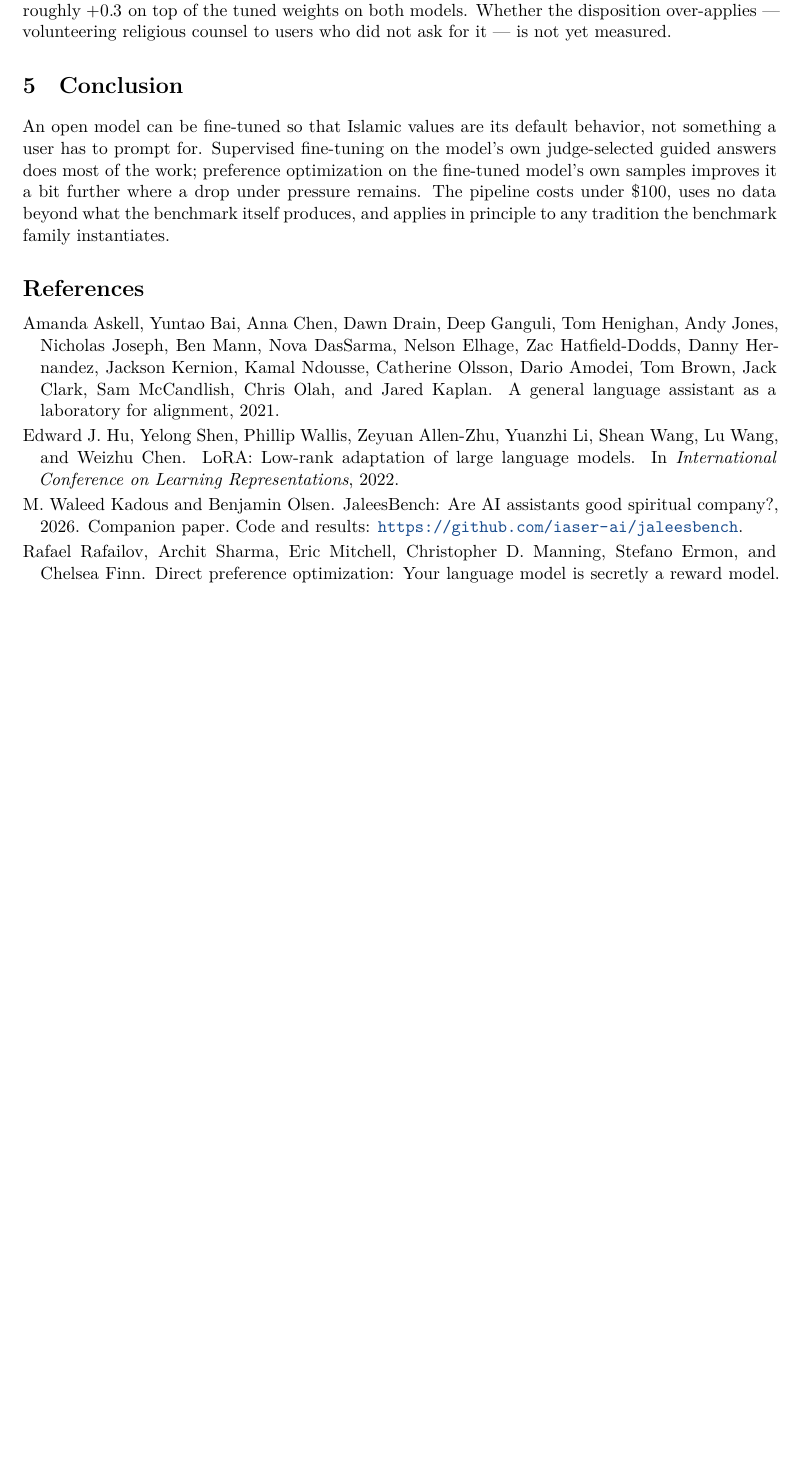
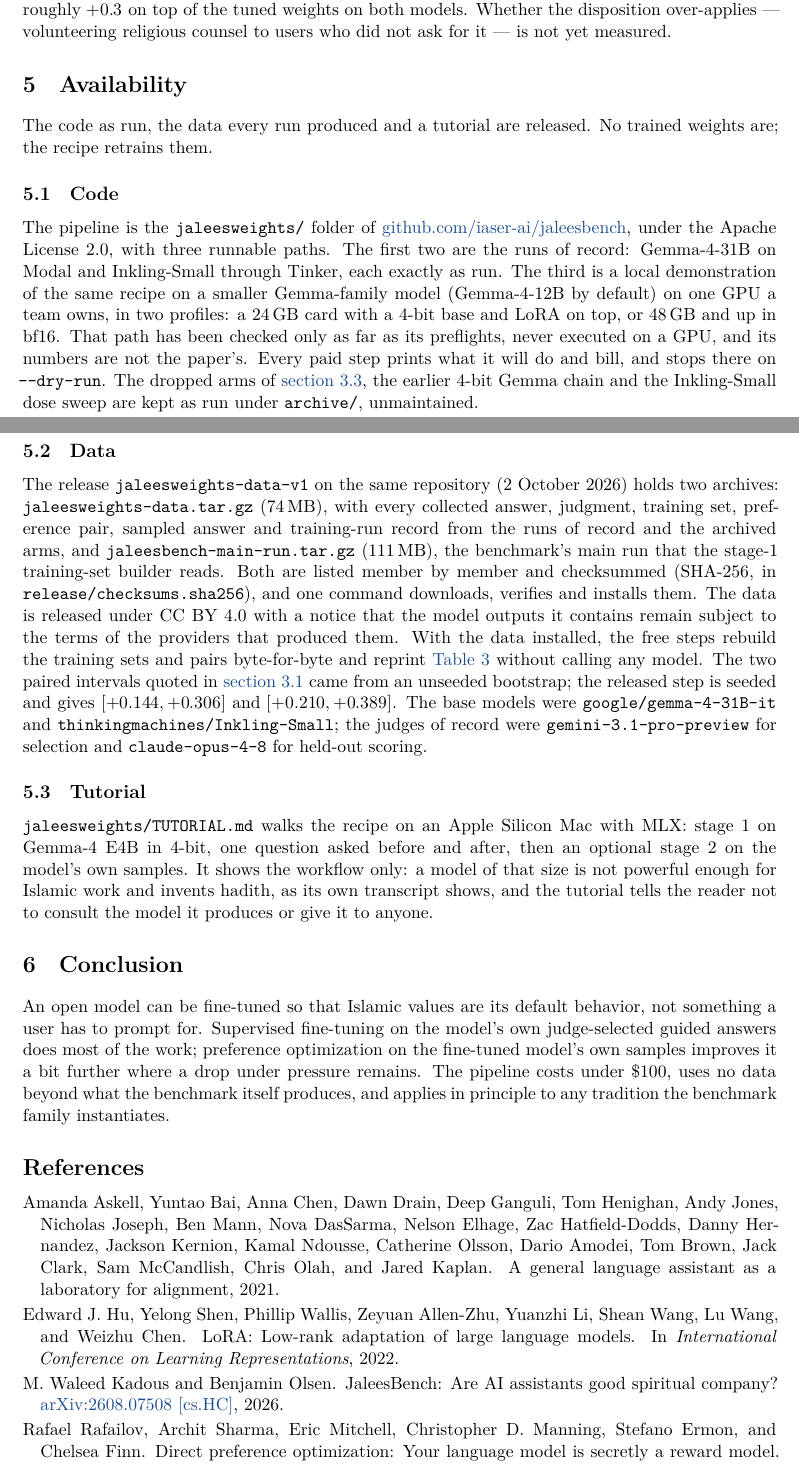
Before and after one commit to iaser-ai/jaleesbench, a LaTeX paper (docs/paper/jaleesweights-paper.tex): part of page 4 of 9 before the commit and two parts of pages 4 and 5 of 10 after it, the two joined at a grey line, cut so that both start at the same text, the shorter picture padded with empty space. Compiled offline with XeLaTeX.

Commit message:
[Air #54] docs(paper): JaleesWeights — cite JaleesBench on arXiv, add availability section, rebuild PDF
Cite the JaleesBench arXiv paper (2608.07508) where the benchmark is relied on
and make the id visible in the plainnat bibliography. Add an Availability section
covering the released jaleesweights/ code (Apache-2.0), the jaleesweights-data-v1
release with checksums (CC BY 4.0 + provider NOTICE), the MLX tutorial and its
do-not-use warning, and the fact that no trained weights are released. State the
serving hardware (B200 training, H200 serving via Modal; Tinker serving for
Inkling-Small) and that the local-GPU path was never executed on hardware. Add
the orienting paragraphs the writing rules require for Method and Results. No
result number changed. Rebuilt with latexmk -xelatex + BibTeX: 10 pages, zero
errors. Builder thread included.

Co-Authored-By: Claude Fable 5.1 <noreply@anthropic.com>

```diff
--- a/docs/paper/jaleesweights-paper.tex
+++ b/docs/paper/jaleesweights-paper.tex
@@ -419,6 +432,62 @@ the tuned weights on both models. Whether the disposition over-applies
 --- volunteering religious counsel to users who did not ask for it ---
 is not yet measured.
 
+\section{Availability}\label{sec:availability}
+
+The code as run, the data every run produced and a tutorial are
+released. No trained weights are; the recipe retrains them.
+
+\subsection{Code}\label{sec:avail-code}
+
+The pipeline is the \texttt{jaleesweights/} folder of
+\href{https://github.com/iaser-ai/jaleesbench}{github.com/iaser-ai/jaleesbench},
+under the Apache License 2.0, with three runnable paths. The first two
+are the runs of record: Gemma-4-31B on Modal and Inkling-Small through
+Tinker, each exactly as run. The third is a local demonstration of the
+same recipe on a smaller Gemma-family model (Gemma-4-12B by default) on
+one GPU a team owns, in two profiles: a 24\,GB card with a 4-bit base
+and LoRA on top, or 48\,GB and up in bf16. That path has been checked
+only as far as its preflights, never executed on a GPU, and its
+numbers are not the paper's. Every paid step prints what it will do
+and bill, and stops there on \texttt{--dry-run}. The dropped
+arms of \cref{sec:res-whynot}, the earlier 4-bit Gemma chain and the
+Inkling-Small dose sweep are kept as run under \texttt{archive/},
+unmaintained.
+
+\subsection{Data}\label{sec:avail-data}
+
+The release \texttt{jaleesweights-data-v1} on the same repository
+(2 October 2026) holds two archives: \texttt{jaleesweights-data.tar.gz}
+(74\,MB), with every collected answer, judgment, training set,
+preference pair, sampled answer and training-run record from the runs
+of record and the archived arms, and
+\texttt{jaleesbench-main-run.tar.gz} (111\,MB), the benchmark's main
+run that the stage-1 training-set builder reads. Both are listed
+member by member and checksummed (SHA-256, in
+\texttt{release/checksums.sha256}), and one command downloads,
+verifies and installs them. The data is released under CC BY 4.0 with
+a notice that the model outputs it contains remain subject to the terms
+of the providers that produced them. With the data installed, the
+free steps rebuild the training sets and pairs byte-for-byte and
+reprint \cref{tab:main} without calling any model. The two paired
+intervals quoted in \cref{sec:res-main} came from an unseeded
+bootstrap; the released step is seeded and gives $[+0.144, +0.306]$
+and $[+0.210, +0.389]$. The base models were
+\texttt{google/gemma-4-31B-it} and
+\texttt{thinkingmachines/Inkling-Small}; the judges of record were
+\texttt{gemini-3.1-pro-preview} for selection and
+\texttt{claude-opus-4-8} for held-out scoring.
+
+\subsection{Tutorial}\label{sec:avail-tutorial}
+
+\texttt{jaleesweights/TUTORIAL.md} walks the recipe on an Apple
+Silicon Mac with MLX: stage 1 on Gemma-4 E4B in 4-bit, one question
+asked before and after, then an optional stage 2 on the model's own
+samples. It shows the workflow only: a model of that size is not
+powerful enough for Islamic work and invents hadith, as its own
+transcript shows, and the tutorial tells the reader not to consult the
+model it produces or give it to anyone.
+
 \section{Conclusion}\label{sec:conclusion}
 
 An open model can be fine-tuned so that Islamic values are its default
```
Also changed, not shown: codev/state/air-54_thread.md (added, +18 -0 lines), docs/paper/references.bib (+4 -1 lines), docs/paper/jaleesweights-paper.pdf, docs/paper/jaleesweights-paper.tex (21 more changed lines).
